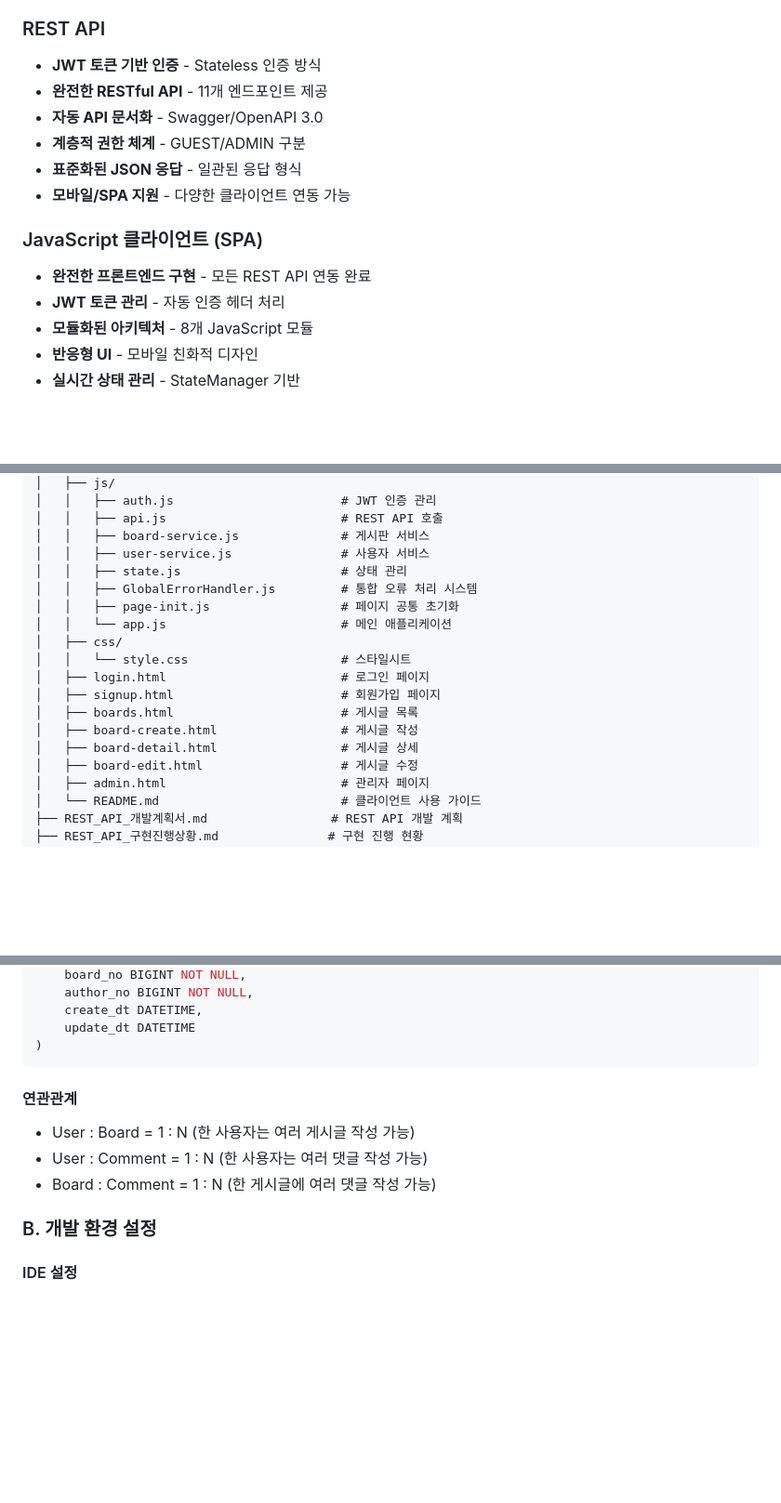
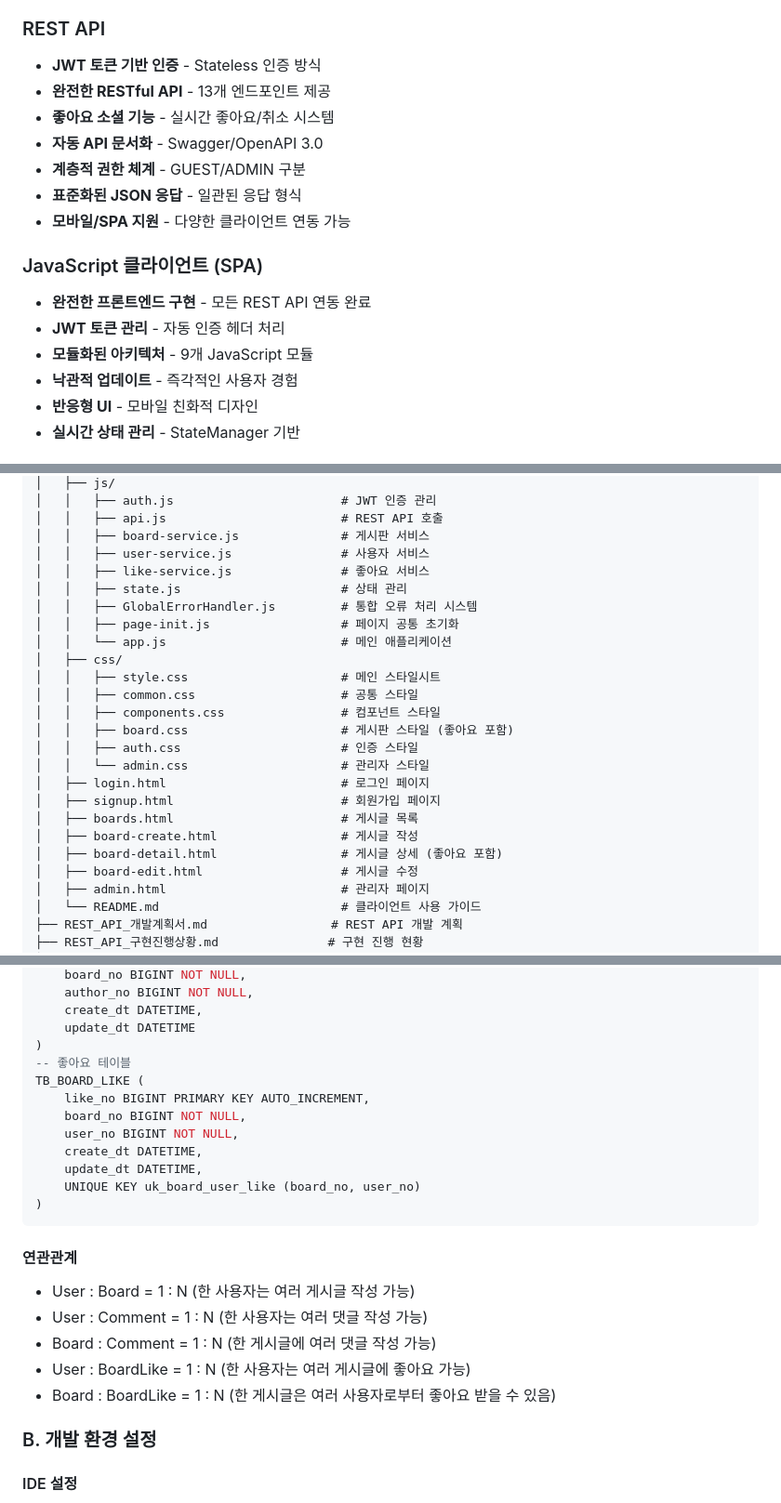
Before and after one commit to y-ychoi/board-project-demo, a Markdown page: README.md, 3 parts joined by grey strips. Shown at 93% size. Rendered like a GitHub page; blank space fills up the shorter version.

````diff
--- a/README.md
+++ b/README.md
@@ -16,7 +18,8 @@ Spring Boot와 Spring Security를 활용한 **하이브리드 게시판 애플
 
 ### REST API
 - **JWT 토큰 기반 인증** - Stateless 인증 방식
-- **완전한 RESTful API** - 11개 엔드포인트 제공
+- **완전한 RESTful API** - 13개 엔드포인트 제공
+- **좋아요 소셜 기능** - 실시간 좋아요/취소 시스템
 - **자동 API 문서화** - Swagger/OpenAPI 3.0
 - **계층적 권한 체계** - GUEST/ADMIN 구분
 - **표준화된 JSON 응답** - 일관된 응답 형식
@@ -25,7 +28,8 @@ Spring Boot와 Spring Security를 활용한 **하이브리드 게시판 애플
 ### JavaScript 클라이언트 (SPA)
 - **완전한 프론트엔드 구현** - 모든 REST API 연동 완료
 - **JWT 토큰 관리** - 자동 인증 헤더 처리
-- **모듈화된 아키텍처** - 8개 JavaScript 모듈
+- **모듈화된 아키텍처** - 9개 JavaScript 모듈
+- **낙관적 업데이트** - 즉각적인 사용자 경험
 - **반응형 UI** - 모바일 친화적 디자인
 - **실시간 상태 관리** - StateManager 기반
 
@@ -141,17 +151,23 @@ board-project-demo/
 │   │   ├── api.js                        # REST API 호출
 │   │   ├── board-service.js              # 게시판 서비스
 │   │   ├── user-service.js               # 사용자 서비스
+│   │   ├── like-service.js               # 좋아요 서비스
 │   │   ├── state.js                      # 상태 관리
 │   │   ├── GlobalErrorHandler.js         # 통합 오류 처리 시스템
 │   │   ├── page-init.js                  # 페이지 공통 초기화
 │   │   └── app.js                        # 메인 애플리케이션
 │   ├── css/
-│   │   └── style.css                     # 스타일시트
+│   │   ├── style.css                     # 메인 스타일시트
+│   │   ├── common.css                    # 공통 스타일
+│   │   ├── components.css                # 컴포넌트 스타일
+│   │   ├── board.css                     # 게시판 스타일 (좋아요 포함)
+│   │   ├── auth.css                      # 인증 스타일
+│   │   └── admin.css                     # 관리자 스타일
 │   ├── login.html                        # 로그인 페이지
 │   ├── signup.html                       # 회원가입 페이지
 │   ├── boards.html                       # 게시글 목록
 │   ├── board-create.html                 # 게시글 작성
-│   ├── board-detail.html                 # 게시글 상세
+│   ├── board-detail.html                 # 게시글 상세 (좋아요 포함)
 │   ├── board-edit.html                   # 게시글 수정
 │   ├── admin.html                        # 관리자 페이지
 │   └── README.md                         # 클라이언트 사용 가이드
@@ -442,12 +479,23 @@ TB_COMMENT (
     create_dt DATETIME,
     update_dt DATETIME
 )
+-- 좋아요 테이블
+TB_BOARD_LIKE (
+    like_no BIGINT PRIMARY KEY AUTO_INCREMENT,
+    board_no BIGINT NOT NULL,
+    user_no BIGINT NOT NULL,
+    create_dt DATETIME,
+    update_dt DATETIME,
+    UNIQUE KEY uk_board_user_like (board_no, user_no)
+)
 ```
 
 #### 연관관계
 - User : Board = 1 : N (한 사용자는 여러 게시글 작성 가능)
 - User : Comment = 1 : N (한 사용자는 여러 댓글 작성 가능)
 - Board : Comment = 1 : N (한 게시글에 여러 댓글 작성 가능)
+- User : BoardLike = 1 : N (한 사용자는 여러 게시글에 좋아요 가능)
+- Board : BoardLike = 1 : N (한 게시글은 여러 사용자로부터 좋아요 받을 수 있음)
 
 ### B. 개발 환경 설정
 
````
Also changed, not shown: other parts of README.md (+36 -7 lines).
